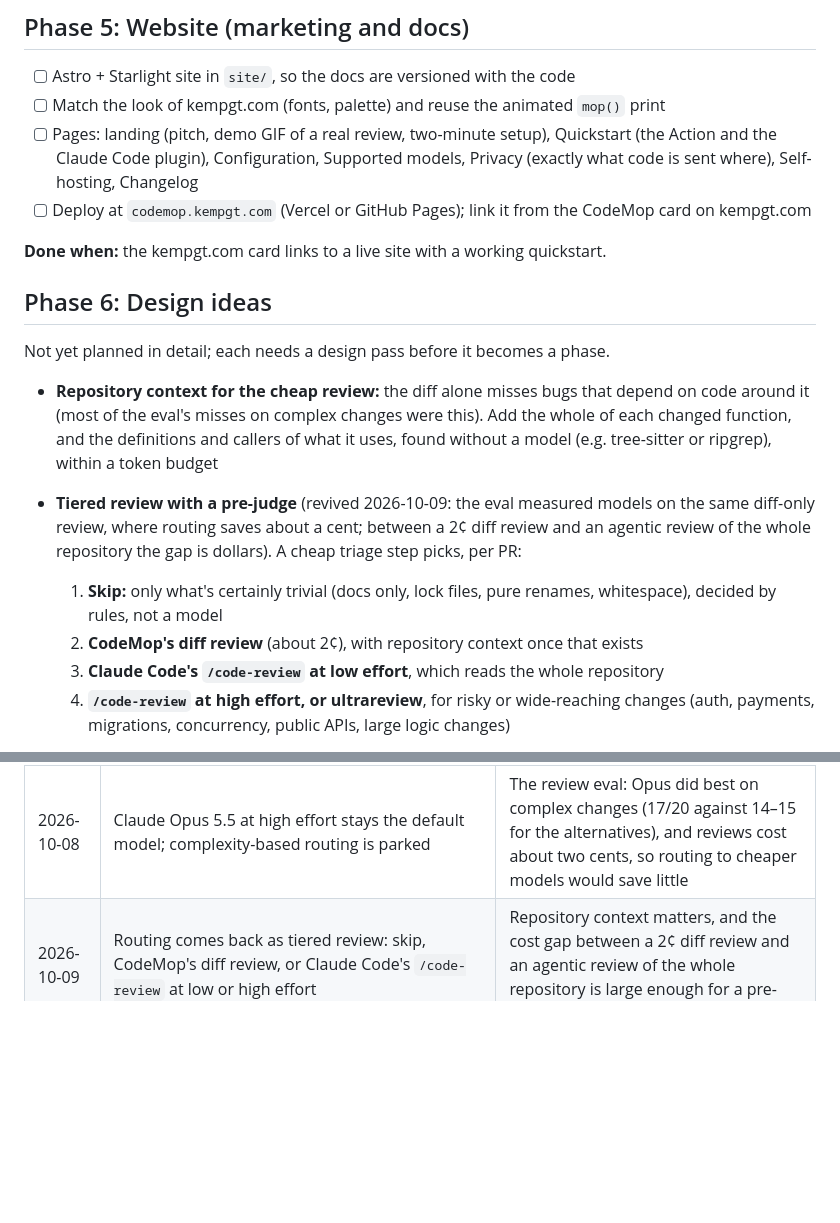
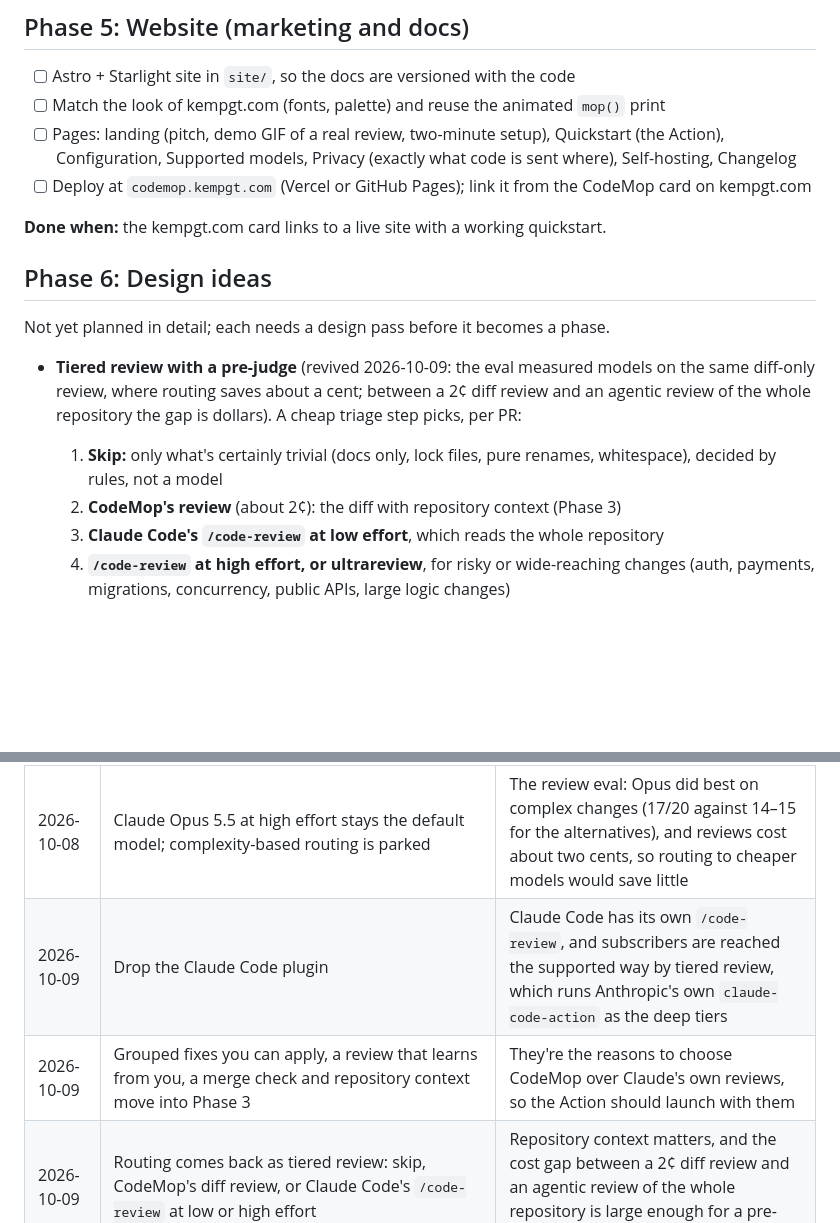
Before and after one commit to sgtwickool/codemop, a Markdown page: ROADMAP.md, 2 parts joined by grey strips. GitHub-like rendering; blank space fills up the shorter version.

```diff
--- a/ROADMAP.md
+++ b/ROADMAP.md
@@ -211,7 +222,7 @@ reviewing, CodeMop supplies the method and the tools. CodeMop never handles the
 
 - [ ] Astro + Starlight site in `site/`, so the docs are versioned with the code
 - [ ] Match the look of kempgt.com (fonts, palette) and reuse the animated `mop()` print
-- [ ] Pages: landing (pitch, demo GIF of a real review, two-minute setup), Quickstart (the Action and the Claude Code plugin), Configuration, Supported models, Privacy (exactly what code is sent where), Self-hosting, Changelog
+- [ ] Pages: landing (pitch, demo GIF of a real review, two-minute setup), Quickstart (the Action), Configuration, Supported models, Privacy (exactly what code is sent where), Self-hosting, Changelog
 - [ ] Deploy at `codemop.kempgt.com` (Vercel or GitHub Pages); link it from the CodeMop card on kempgt.com
 
 **Done when:** the kempgt.com card links to a live site with a working quickstart.
@@ -220,16 +231,12 @@ reviewing, CodeMop supplies the method and the tools. CodeMop never handles the
 
 Not yet planned in detail; each needs a design pass before it becomes a phase.
 
-- **Repository context for the cheap review:** the diff alone misses bugs that depend on code
-  around it (most of the eval's misses on complex changes were this). Add the whole of each
-  changed function, and the definitions and callers of what it uses, found without a model
-  (e.g. tree-sitter or ripgrep), within a token budget
 - **Tiered review with a pre-judge** (revived 2026-10-09: the eval measured models on the same
   diff-only review, where routing saves about a cent; between a 2¢ diff review and an agentic
   review of the whole repository the gap is dollars). A cheap triage step picks, per PR:
   1. **Skip:** only what's certainly trivial (docs only, lock files, pure renames, whitespace),
      decided by rules, not a model
-  2. **CodeMop's diff review** (about 2¢), with repository context once that exists
+  2. **CodeMop's review** (about 2¢): the diff with repository context (Phase 3)
   3. **Claude Code's `/code-review` at low effort**, which reads the whole repository
   4. **`/code-review` at high effort, or ultrareview**, for risky or wide-reaching changes
      (auth, payments, migrations, concurrency, public APIs, large logic changes)
@@ -276,4 +282,6 @@ Not yet planned in detail; each needs a design pass before it becomes a phase.
 | 2026-10-07 | Model agnostic: provider adapters behind one interface, selected by config; the default model is chosen by the comparison eval | Users have their own provider preferences, and quality differed noticeably between Le Chat and Claude in practice, so measure it rather than guess |
 | 2026-10-07 | The original scope (`docs/codemop_project_scope.md`, `docs/epics.md`) is superseded | It was sized for a five-person team. Epic 1 → Phases 0–1; Epic 6 → Phases 2–3; Epic 3 → Phase 3 (suggestion blocks) and Phase 6 (grouped fixes); Epics 2, 4, 5, 7, 8 deferred |
 | 2026-10-08 | Claude Opus 5.5 at high effort stays the default model; complexity-based routing is parked | The review eval: Opus did best on complex changes (17/20 against 14–15 for the alternatives), and reviews cost about two cents, so routing to cheaper models would save little |
+| 2026-10-09 | Drop the Claude Code plugin | Claude Code has its own `/code-review`, and subscribers are reached the supported way by tiered review, which runs Anthropic's own `claude-code-action` as the deep tiers |
+| 2026-10-09 | Grouped fixes you can apply, a review that learns from you, a merge check and repository context move into Phase 3 | They're the reasons to choose CodeMop over Claude's own reviews, so the Action should launch with them |
 | 2026-10-09 | Routing comes back as tiered review: skip, CodeMop's diff review, or Claude Code's `/code-review` at low or high effort | Repository context matters, and the cost gap between a 2¢ diff review and an agentic review of the whole repository is large enough for a pre-judge to pay for itself |
```
Also changed, not shown: other parts of ROADMAP.md (+29 -19 lines).
